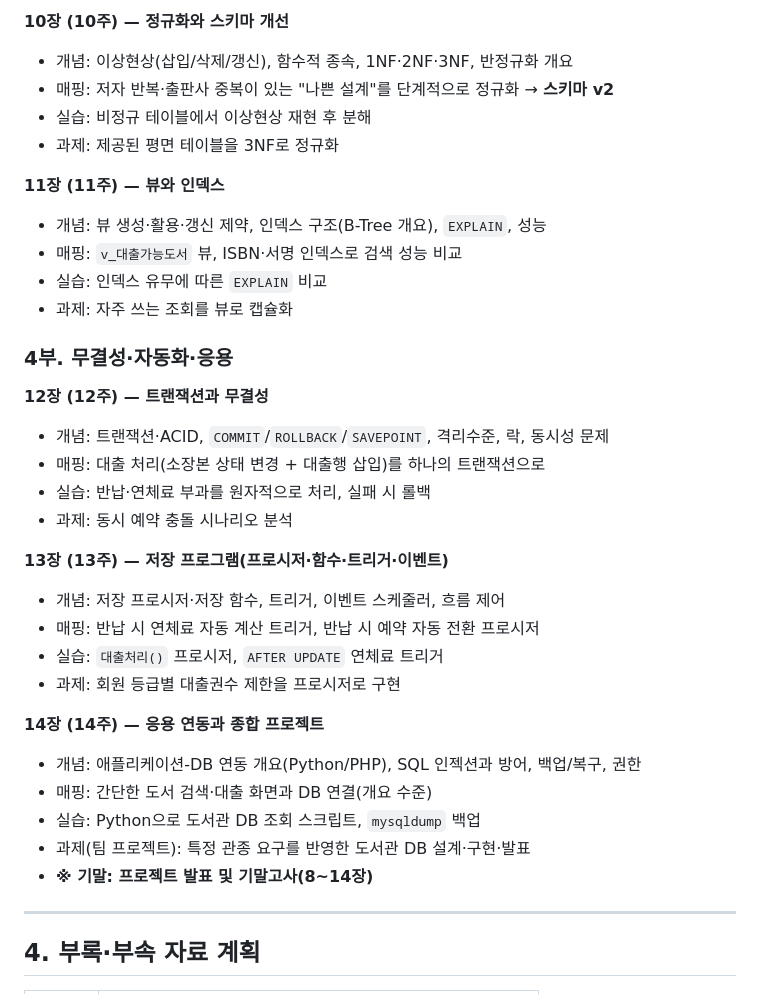
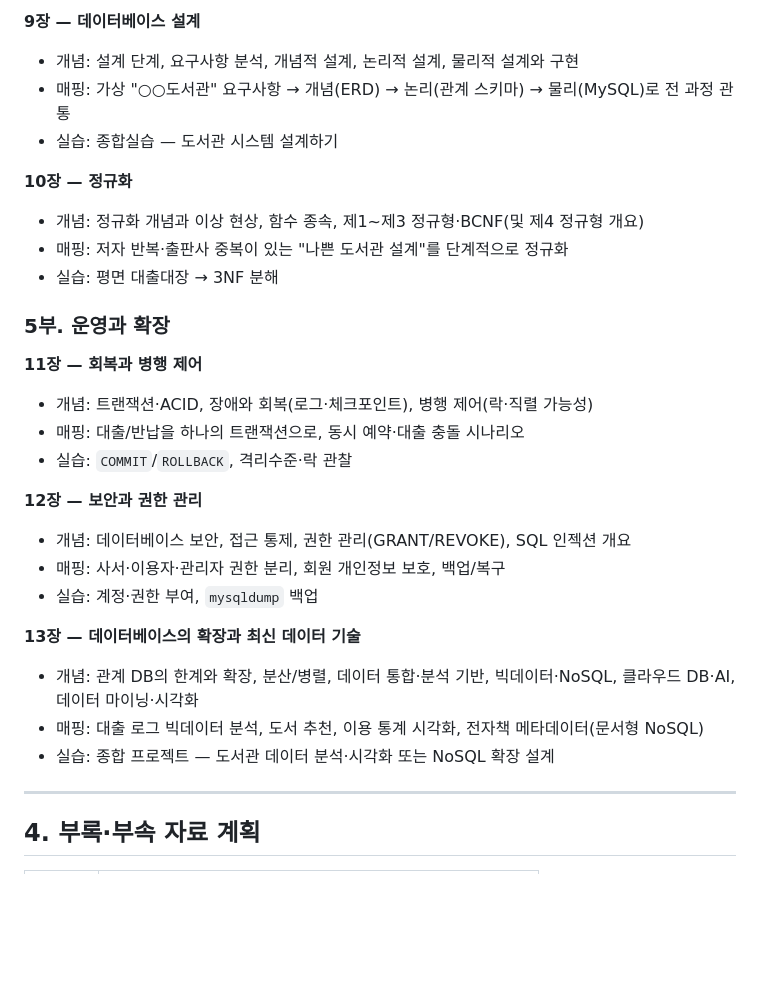
Before and after one commit to DULIS-1508/DB, a Markdown page: docs/집필계획.md, the part around one of its changes. GitHub-like rendering; blank space fills up the shorter version.

```diff
--- a/docs/집필계획.md
+++ b/docs/집필계획.md
@@ -139,36 +132,30 @@ publisher 1───N book N───M author        (book_author)
 
-**10장 (10주) — 정규화와 스키마 개선**
-- 개념: 이상현상(삽입/삭제/갱신), 함수적 종속, 1NF·2NF·3NF, 반정규화 개요
-- 매핑: 저자 반복·출판사 중복이 있는 "나쁜 설계"를 단계적으로 정규화 → **스키마 v2**
-- 실습: 비정규 테이블에서 이상현상 재현 후 분해
-- 과제: 제공된 평면 테이블을 3NF로 정규화
+**9장 — 데이터베이스 설계**
+- 개념: 설계 단계, 요구사항 분석, 개념적 설계, 논리적 설계, 물리적 설계와 구현
+- 매핑: 가상 "○○도서관" 요구사항 → 개념(ERD) → 논리(관계 스키마) → 물리(MySQL)로 전 과정 관통
+- 실습: 종합실습 — 도서관 시스템 설계하기
 
-**11장 (11주) — 뷰와 인덱스**
-- 개념: 뷰 생성·활용·갱신 제약, 인덱스 구조(B-Tree 개요), `EXPLAIN`, 성능
-- 매핑: `v_대출가능도서` 뷰, ISBN·서명 인덱스로 검색 성능 비교
-- 실습: 인덱스 유무에 따른 `EXPLAIN` 비교
-- 과제: 자주 쓰는 조회를 뷰로 캡슐화
+**10장 — 정규화**
+- 개념: 정규화 개념과 이상 현상, 함수 종속, 제1~제3 정규형·BCNF(및 제4 정규형 개요)
+- 매핑: 저자 반복·출판사 중복이 있는 "나쁜 도서관 설계"를 단계적으로 정규화
+- 실습: 평면 대출대장 → 3NF 분해
 
-### 4부. 무결성·자동화·응용
+### 5부. 운영과 확장
 
-**12장 (12주) — 트랜잭션과 무결성**
-- 개념: 트랜잭션·ACID, `COMMIT`/`ROLLBACK`/`SAVEPOINT`, 격리수준, 락, 동시성 문제
-- 매핑: 대출 처리(소장본 상태 변경 + 대출행 삽입)를 하나의 트랜잭션으로
-- 실습: 반납·연체료 부과를 원자적으로 처리, 실패 시 롤백
-- 과제: 동시 예약 충돌 시나리오 분석
+**11장 — 회복과 병행 제어**
+- 개념: 트랜잭션·ACID, 장애와 회복(로그·체크포인트), 병행 제어(락·직렬 가능성)
+- 매핑: 대출/반납을 하나의 트랜잭션으로, 동시 예약·대출 충돌 시나리오
+- 실습: `COMMIT`/`ROLLBACK`, 격리수준·락 관찰
 
-**13장 (13주) — 저장 프로그램(프로시저·함수·트리거·이벤트)**
-- 개념: 저장 프로시저·저장 함수, 트리거, 이벤트 스케줄러, 흐름 제어
-- 매핑: 반납 시 연체료 자동 계산 트리거, 반납 시 예약 자동 전환 프로시저
-- 실습: `대출처리()` 프로시저, `AFTER UPDATE` 연체료 트리거
-- 과제: 회원 등급별 대출권수 제한을 프로시저로 구현
+**12장 — 보안과 권한 관리**
+- 개념: 데이터베이스 보안, 접근 통제, 권한 관리(GRANT/REVOKE), SQL 인젝션 개요
+- 매핑: 사서·이용자·관리자 권한 분리, 회원 개인정보 보호, 백업/복구
+- 실습: 계정·권한 부여, `mysqldump` 백업
 
-**14장 (14주) — 응용 연동과 종합 프로젝트**
-- 개념: 애플리케이션-DB 연동 개요(Python/PHP), SQL 인젝션과 방어, 백업/복구, 권한
-- 매핑: 간단한 도서 검색·대출 화면과 DB 연결(개요 수준)
-- 실습: Python으로 도서관 DB 조회 스크립트, `mysqldump` 백업
-- 과제(팀 프로젝트): 특정 관종 요구를 반영한 도서관 DB 설계·구현·발표
-- **※ 기말: 프로젝트 발표 및 기말고사(8~14장)**
+**13장 — 데이터베이스의 확장과 최신 데이터 기술**
+- 개념: 관계 DB의 한계와 확장, 분산/병렬, 데이터 통합·분석 기반, 빅데이터·NoSQL, 클라우드 DB·AI, 데이터 마이닝·시각화
+- 매핑: 대출 로그 빅데이터 분석, 도서 추천, 이용 통계 시각화, 전자책 메타데이터(문서형 NoSQL)
+- 실습: 종합 프로젝트 — 도서관 데이터 분석·시각화 또는 NoSQL 확장 설계
 
 ---
 
```
Also changed, not shown: other parts of docs/집필계획.md (+72 -78 lines).
